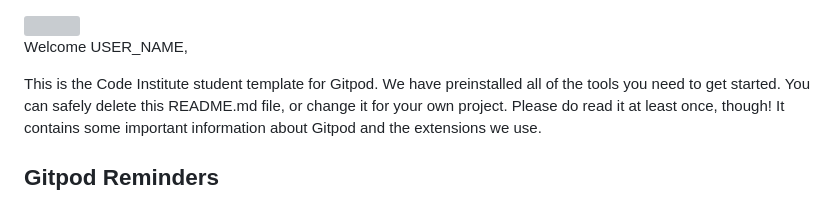
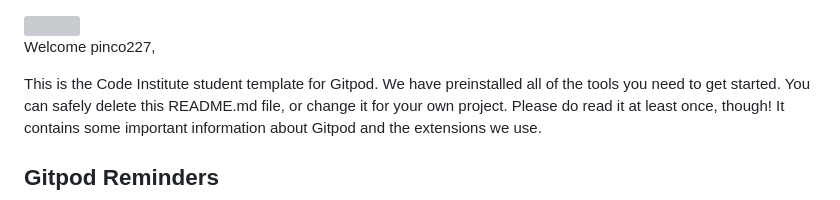
Before and after one commit to pinco227/CI-JS-Walkthrough, a Markdown page: README.md, the part around the change. Rendered like a GitHub page; grey boxes are pictures that could not be loaded.

```diff
--- a/README.md
+++ b/README.md
@@ -1,6 +1,6 @@
 <img src="https://codeinstitute.s3.amazonaws.com/fullstack/ci_logo_small.png" style="margin: 0;">
 
-Welcome USER_NAME,
+Welcome pinco227,
 
 This is the Code Institute student template for Gitpod. We have preinstalled all of the tools you need to get started. You can safely delete this README.md file, or change it for your own project. Please do read it at least once, though! It contains some important information about Gitpod and the extensions we use.
 
```
Also changed, not shown: images/logo.png (added), 3 other files.
